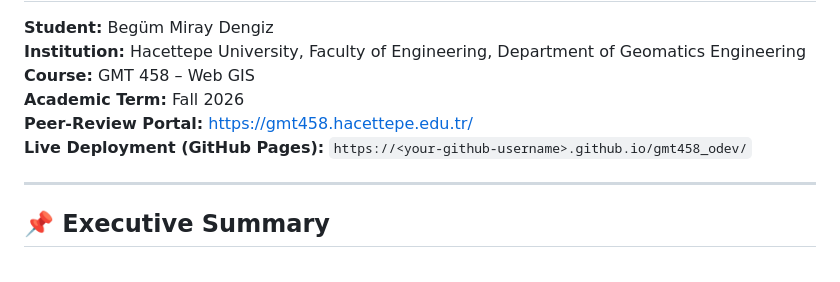
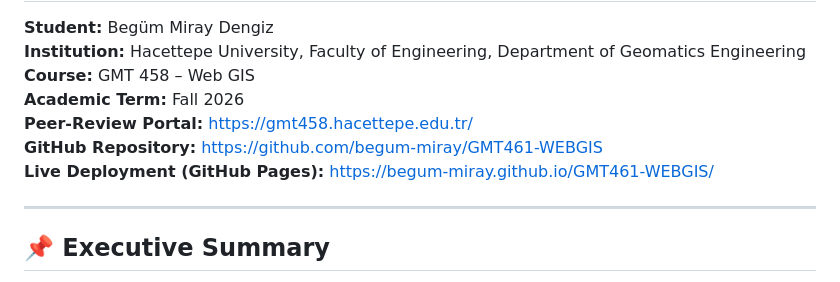
Before and after one commit to begum-miray/GMT461-WEBGIS, a Markdown page: README.md, the part around the change. Drawn GitHub-style.

Commit message:
docs: update GitHub repository and live deployment URLs for begum-miray

```diff
--- a/README.md
+++ b/README.md
@@ -5,7 +5,8 @@
 **Course:** GMT 458 – Web GIS
 **Academic Term:** Fall 2026
 **Peer-Review Portal:** [https://gmt458.hacettepe.edu.tr/](https://gmt458.hacettepe.edu.tr/)
-**Live Deployment (GitHub Pages):** `https://<your-github-username>.github.io/gmt458_odev/`
+**GitHub Repository:** [https://github.com/begum-miray/GMT461-WEBGIS](https://github.com/begum-miray/GMT461-WEBGIS)
+**Live Deployment (GitHub Pages):** [https://begum-miray.github.io/GMT461-WEBGIS/](https://begum-miray.github.io/GMT461-WEBGIS/)
 
 ---
 
```
